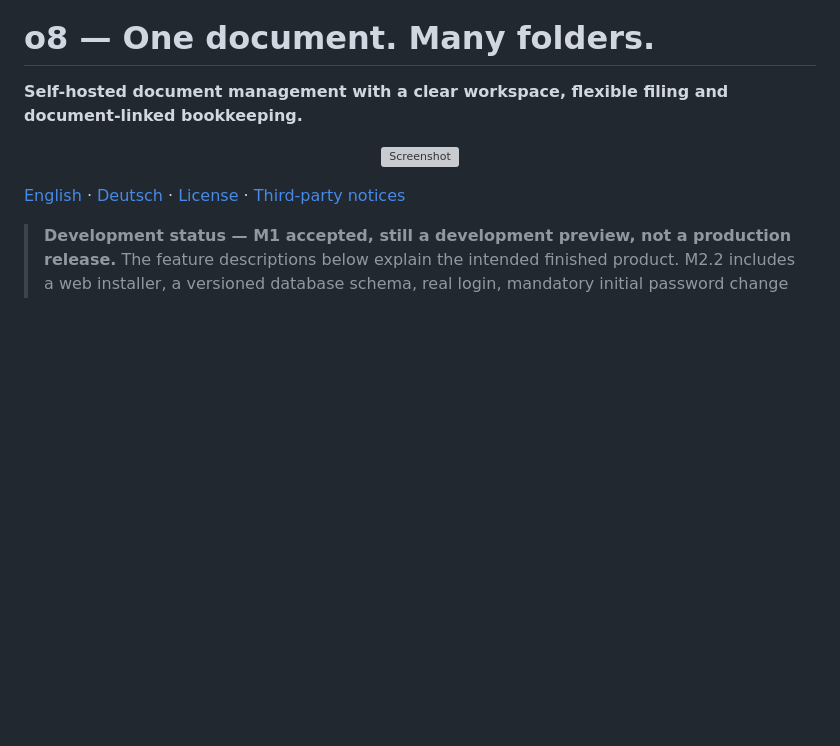
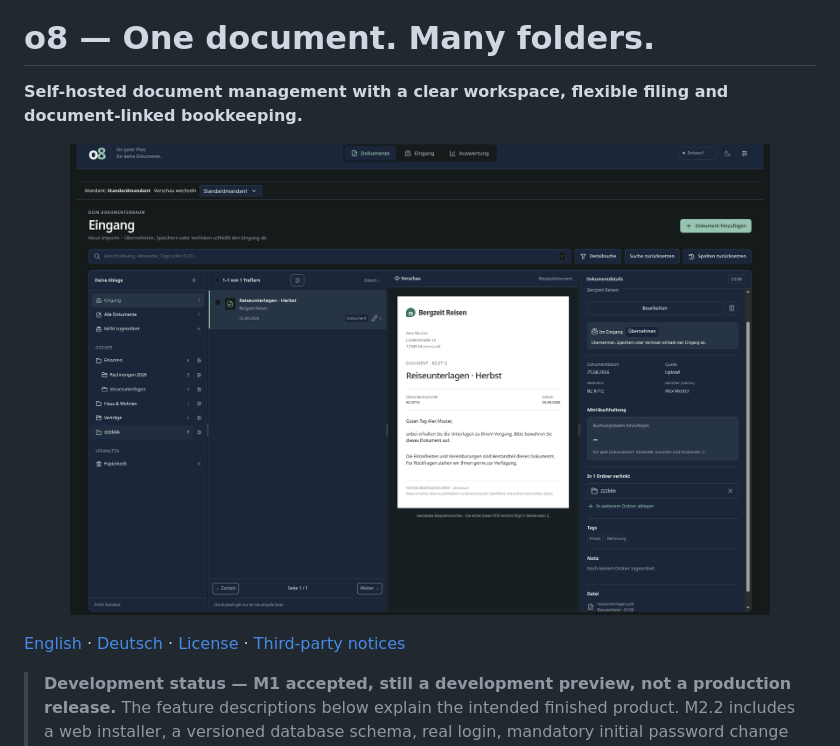
Before and after one commit to bforpc/o8, a Markdown page: README.md, the part around the change. Rendered like a GitHub page; blank space fills up the shorter version; grey boxes are pictures that could not be loaded.

```diff
--- a/README.md
+++ b/README.md
@@ -3,7 +3,7 @@
 **Self-hosted document management with a clear workspace, flexible filing and document-linked bookkeeping.**
 
 <p align="center">
-    <img src="/public/images/o8-1.png" alt="Screenshot" width="700">
+    <img src="o8-1.png" alt="Screenshot" width="700">
 </p>
 
 [English](#english) · [Deutsch](#deutsch) · [License](LICENSE-o8.md) · [Third-party notices](THIRD-PARTY-NOTICES.md)
```
